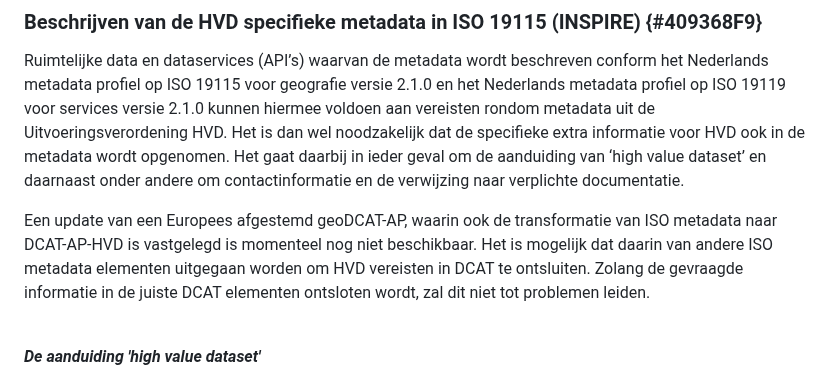
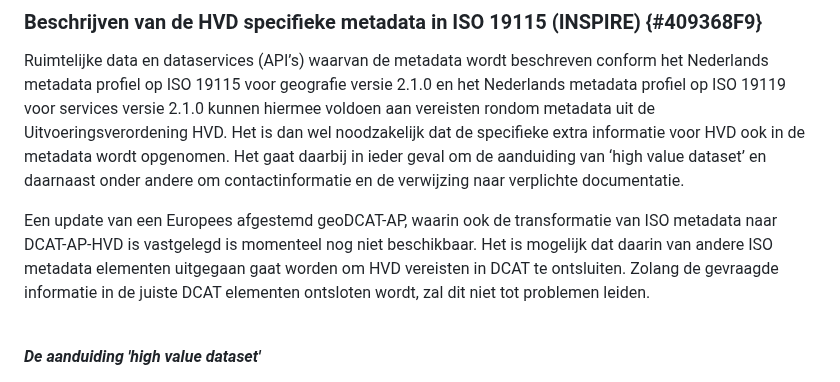
Before and after one commit to Geonovum/hvd, a Markdown page: section_004.md, the part around the change. Rendered like a GitHub page.

Commit message:
Update section_004.md - aanpassing 4.2.4

```diff
--- a/section_004.md
+++ b/section_004.md
@@ -58,7 +58,7 @@ Een Nederlands applicatie profiel op DCAT is in ontwikkeling. Hierin wordt op ba
 
 Ruimtelijke data en dataservices (API’s) waarvan de metadata wordt beschreven conform het Nederlands metadata profiel op ISO 19115 voor geografie versie 2.1.0 en het  Nederlands metadata profiel op ISO 19119 voor services versie 2.1.0 kunnen hiermee voldoen aan vereisten rondom metadata uit de Uitvoeringsverordening HVD. Het is dan wel noodzakelijk dat de specifieke extra informatie voor HVD ook in de metadata wordt opgenomen. Het gaat daarbij in ieder geval om de aanduiding van ‘high value dataset’ en daarnaast onder andere om contactinformatie en de verwijzing naar verplichte documentatie.<br/>
 
-Een update van een Europees afgestemd geoDCAT-AP, waarin ook de transformatie van ISO metadata naar DCAT-AP-HVD is vastgelegd is momenteel nog niet beschikbaar. Het is mogelijk dat daarin van andere ISO metadata elementen uitgegaan worden om HVD vereisten in DCAT te ontsluiten. Zolang de gevraagde informatie in de juiste DCAT elementen ontsloten wordt, zal dit niet tot problemen leiden.<br/>
+Een update van een Europees afgestemd geoDCAT-AP, waarin ook de transformatie van ISO metadata naar DCAT-AP-HVD is vastgelegd is momenteel nog niet beschikbaar. Het is mogelijk dat daarin van andere ISO metadata elementen uitgegaan gaat worden om HVD vereisten in DCAT te ontsluiten. Zolang de gevraagde informatie in de juiste DCAT elementen ontsloten wordt, zal dit niet tot problemen leiden.<br/>
 <br/>
 
 <B><I>De aanduiding 'high value dataset'</i></B>
```
